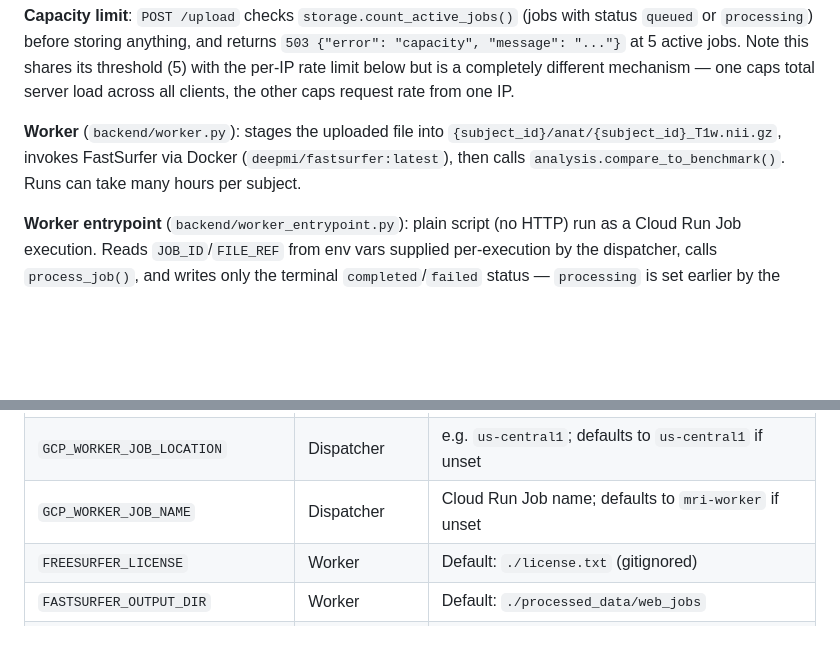
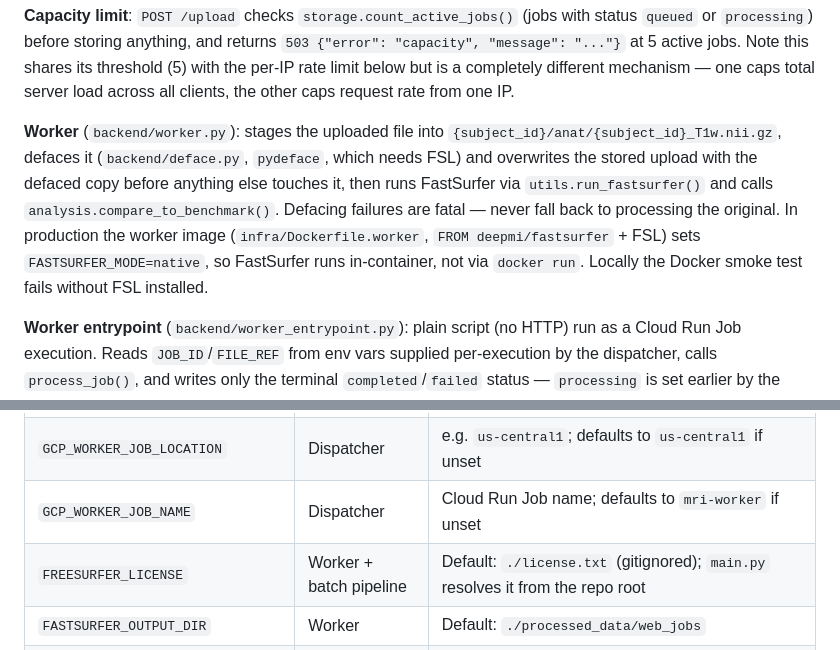
Before and after one commit to cinnamon-cicada/mri-analysis, a Markdown page: CLAUDE.md, 2 parts joined by grey strips. Rendered like a GitHub page; blank space fills up the shorter version.

```diff
--- a/CLAUDE.md
+++ b/CLAUDE.md
@@ -45,7 +47,7 @@ This project has two independent modes that share the `backend/` Python modules:
 
 **Capacity limit**: `POST /upload` checks `storage.count_active_jobs()` (jobs with status `queued` or `processing`) before storing anything, and returns `503 {"error": "capacity", "message": "..."}` at 5 active jobs. Note this shares its threshold (5) with the per-IP rate limit below but is a completely different mechanism — one caps total server load across all clients, the other caps request rate from one IP.
 
-**Worker** (`backend/worker.py`): stages the uploaded file into `{subject_id}/anat/{subject_id}_T1w.nii.gz`, invokes FastSurfer via Docker (`deepmi/fastsurfer:latest`), then calls `analysis.compare_to_benchmark()`. Runs can take many hours per subject.
+**Worker** (`backend/worker.py`): stages the uploaded file into `{subject_id}/anat/{subject_id}_T1w.nii.gz`, defaces it (`backend/deface.py`, `pydeface`, which needs FSL) and overwrites the stored upload with the defaced copy before anything else touches it, then runs FastSurfer via `utils.run_fastsurfer()` and calls `analysis.compare_to_benchmark()`. Defacing failures are fatal — never fall back to processing the original. In production the worker image (`infra/Dockerfile.worker`, `FROM deepmi/fastsurfer` + FSL) sets `FASTSURFER_MODE=native`, so FastSurfer runs in-container, not via `docker run`. Locally the Docker smoke test fails without FSL installed.
 
 **Worker entrypoint** (`backend/worker_entrypoint.py`): plain script (no HTTP) run as a Cloud Run Job execution. Reads `JOB_ID`/`FILE_REF` from env vars supplied per-execution by the dispatcher, calls `process_job()`, and writes only the terminal `completed`/`failed` status — `processing` is set earlier by the dispatcher's claim transaction, not here.
 
@@ -76,7 +78,7 @@ This replaced an earlier Cloud-Tasks-based design: the worker was briefly a Clou
 | `GCP_PROJECT` | Dispatcher | `the-brain-benchmark-project` |
 | `GCP_WORKER_JOB_LOCATION` | Dispatcher | e.g. `us-central1`; defaults to `us-central1` if unset |
 | `GCP_WORKER_JOB_NAME` | Dispatcher | Cloud Run Job name; defaults to `mri-worker` if unset |
-| `FREESURFER_LICENSE` | Worker | Default: `./license.txt` (gitignored) |
+| `FREESURFER_LICENSE` | Worker + batch pipeline | Default: `./license.txt` (gitignored); `main.py` resolves it from the repo root |
 | `FASTSURFER_OUTPUT_DIR` | Worker | Default: `./processed_data/web_jobs` |
 | `FASTSURFER_MODE` | Worker + batch pipeline | `native` runs `run_fastsurfer.sh` directly (Cloud Run Job image, or the macOS pkg); anything else/unset uses `docker run` |
 | `FASTSURFER_HOME` | Native mode | Default `/fastsurfer` (container). macOS pkg: `/Applications/FastSurfer2.6.0` — its `macos_setup_fastsurfer.sh` is sourced automatically |
```
Also changed, not shown: other parts of CLAUDE.md (+8 -6 lines).
